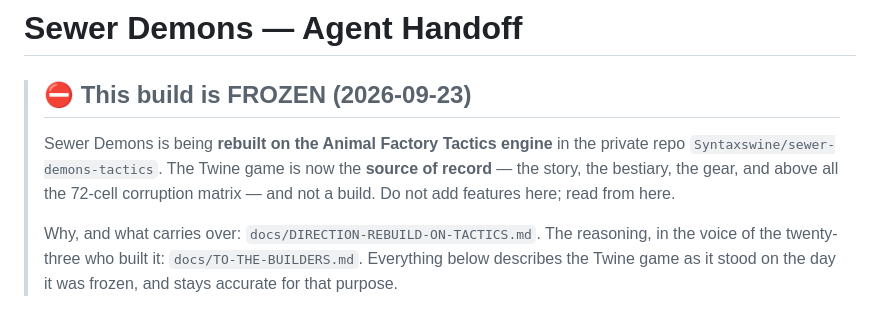
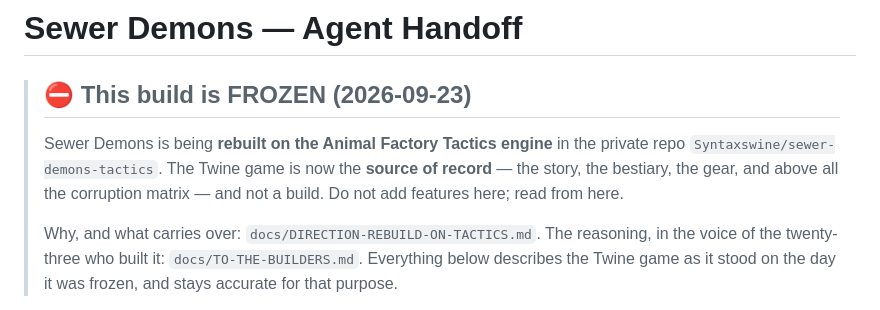
Before and after one commit to Syntaxswine/sewer-demons, a Markdown page: docs/HANDOFF.md, the part around the change. GitHub-like rendering.

```diff
--- a/docs/HANDOFF.md
+++ b/docs/HANDOFF.md
@@ -4,7 +4,7 @@
 >
 > Sewer Demons is being **rebuilt on the Animal Factory Tactics engine** in the private repo
 > `Syntaxswine/sewer-demons-tactics`. The Twine game is now the **source of record** — the
-> story, the bestiary, the gear, and above all the 72-cell corruption matrix — and not a
+> story, the bestiary, the gear, and above all the corruption matrix — and not a
 > build. Do not add features here; read from here.
 >
 > Why, and what carries over: `docs/DIRECTION-REBUILD-ON-TACTICS.md`.
```
Also changed, not shown: docs/BACKLOG.md (+1 -1 lines), docs/TO-THE-BUILDERS.md (+13 -3 lines).
